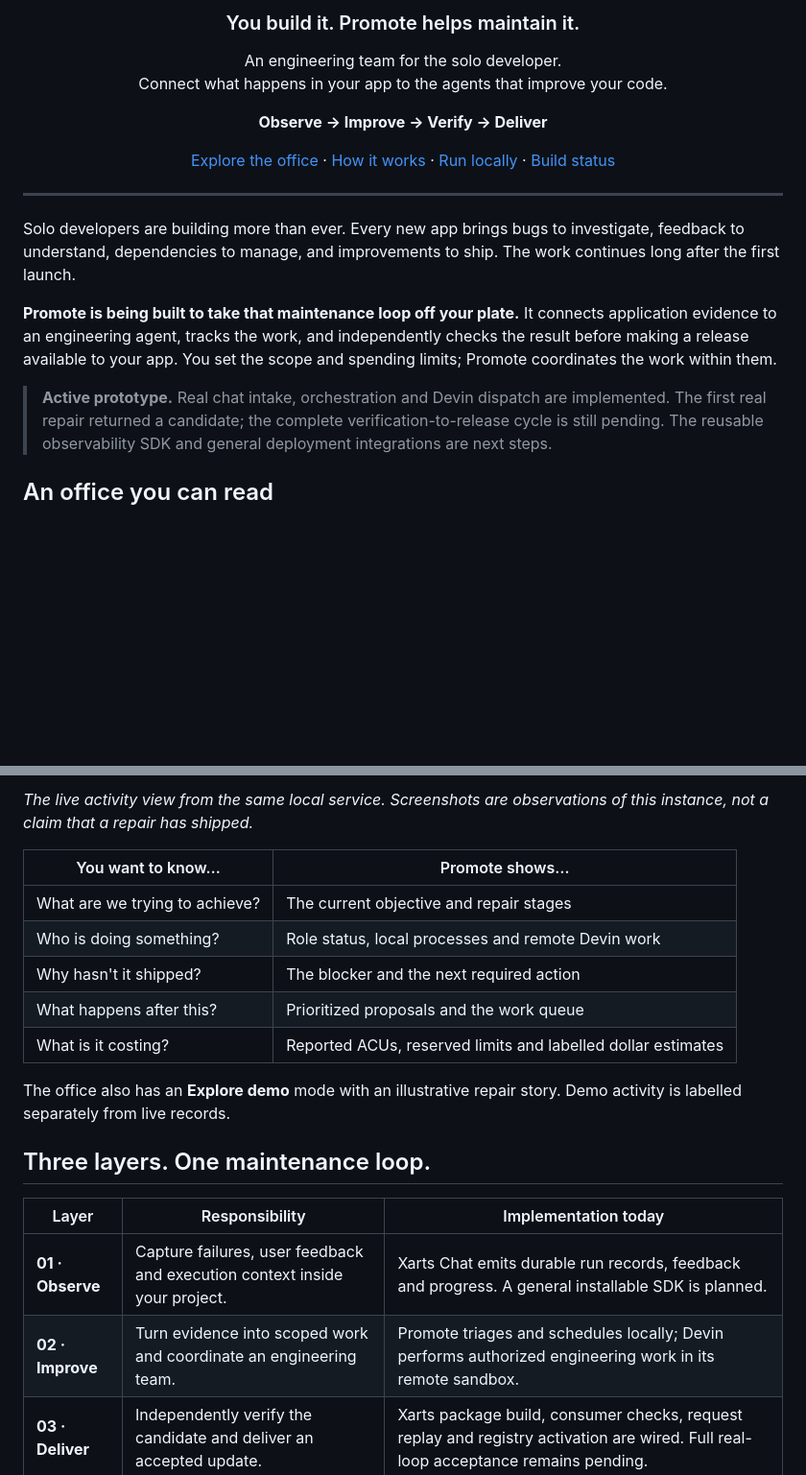
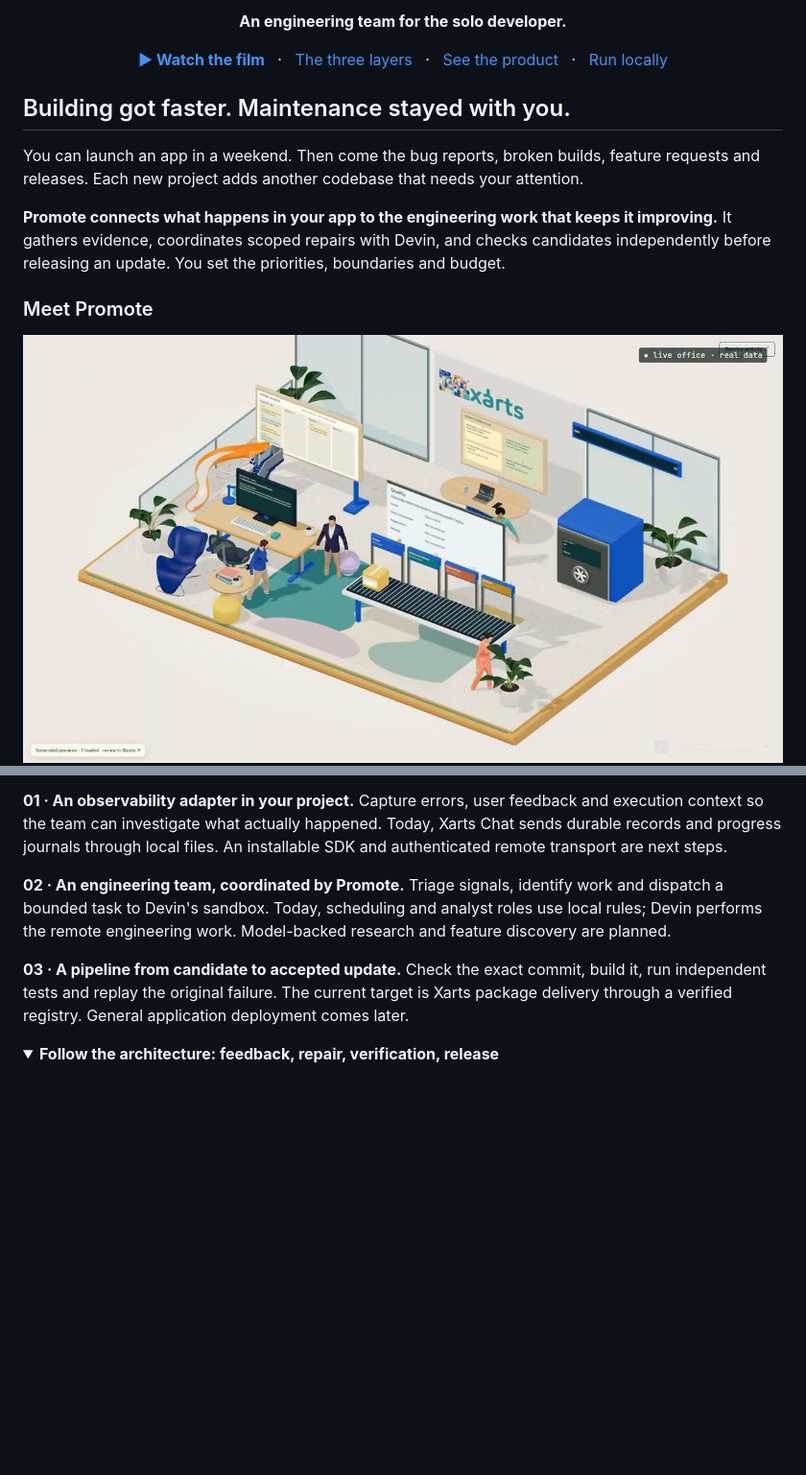
Before and after one commit to miguelsuredasuau/promote, a Markdown page: README.md, 2 parts joined by grey strips. Shown: that part at 96% size. Drawn GitHub-style; pictures changed too: docs/images/demo-video.jpg (added); folded sections open; blank space fills up the shorter version.

````diff
--- a/README.md
+++ b/README.md
@@ -4,22 +4,19 @@
 
-### You build it. Promote helps maintain it.
+**An engineering team for the solo developer.**
 
-An engineering team for the solo developer.<br>
-Connect what happens in your app to the agents that improve your code.
-
-**Observe → Improve → Verify → Deliver**
-
-[Explore the office](#an-office-you-can-read) · [How it works](#three-layers-one-maintenance-loop) · [Run locally](#run-locally) · [Build status](#where-we-are-today)
+[**▶ Watch the film**](https://youtu.be/4AXOMr5jjUg) &nbsp; · &nbsp; [The three layers](#the-three-layers) &nbsp; · &nbsp; [See the product](#a-workplace-for-the-work) &nbsp; · &nbsp; [Run locally](#run-locally)
 
 </div>
 
----
+## Building got faster. Maintenance stayed with you.
 
-Solo developers are building more than ever. Every new app brings bugs to investigate, feedback to understand, dependencies to manage, and improvements to ship. The work continues long after the first launch.
+You can launch an app in a weekend. Then come the bug reports, broken builds, feature requests and releases. Each new project adds another codebase that needs your attention.
 
-**Promote is being built to take that maintenance loop off your plate.** It connects application evidence to an engineering agent, tracks the work, and independently checks the result before making a release available to your app. You set the scope and spending limits; Promote coordinates the work within them.
+**Promote connects what happens in your app to the engineering work that keeps it improving.** It gathers evidence, coordinates scoped repairs with Devin, and checks candidates independently before releasing an update. You set the priorities, boundaries and budget.
 
-> **Active prototype.** Real chat intake, orchestration and Devin dispatch are implemented. The first real repair returned a candidate; the complete verification-to-release cycle is still pending. The reusable observability SDK and general deployment integrations are next steps.
+### Meet Promote
 
-## An office you can read
+<a href="https://youtu.be/4AXOMr5jjUg">
+  <img src="docs/images/demo-video.jpg" alt="Watch the Promote film on YouTube — an isometric office showing the engineering workflow" width="100%">
+</a>
 
@@ -33,22 +30,11 @@ The office gives the work a place: a backlog to prioritize, an engineering desk,
 
-*The live activity view from the same local service. Screenshots are observations of this instance, not a claim that a repair has shipped.*
+**01 · An observability adapter in your project.** Capture errors, user feedback and execution context so the team can investigate what actually happened. Today, Xarts Chat sends durable records and progress journals through local files. An installable SDK and authenticated remote transport are next steps.
 
-| You want to know… | Promote shows… |
-| --- | --- |
-| What are we trying to achieve? | The current objective and repair stages |
-| Who is doing something? | Role status, local processes and remote Devin work |
-| Why hasn't it shipped? | The blocker and the next required action |
-| What happens after this? | Prioritized proposals and the work queue |
-| What is it costing? | Reported ACUs, reserved limits and labelled dollar estimates |
+**02 · An engineering team, coordinated by Promote.** Triage signals, identify work and dispatch a bounded task to Devin's sandbox. Today, scheduling and analyst roles use local rules; Devin performs the remote engineering work. Model-backed research and feature discovery are planned.
 
-The office also has an **Explore demo** mode with an illustrative repair story. Demo activity is labelled separately from live records.
+**03 · A pipeline from candidate to accepted update.** Check the exact commit, build it, run independent tests and replay the original failure. The current target is Xarts package delivery through a verified registry. General application deployment comes later.
 
-## Three layers. One maintenance loop.
-
-| Layer | Responsibility | Implementation today |
-| --- | --- | --- |
-| **01 · Observe** | Capture failures, user feedback and execution context inside your project. | Xarts Chat emits durable run records, feedback and progress. A general installable SDK is planned. |
-| **02 · Improve** | Turn evidence into scoped work and coordinate an engineering team. | Promote triages and schedules locally; Devin performs authorized engineering work in its remote sandbox. |
-| **03 · Deliver** | Independently verify the candidate and deliver an accepted update. | Xarts package build, consumer checks, request replay and registry activation are wired. Full real-loop acceptance remains pending. |
+<details>
+<summary><strong>Follow the architecture: feedback, repair, verification, release</strong></summary>
 
 ```mermaid
````
Also changed, not shown: other parts of README.md (+81 -63 lines), 2 other files.
